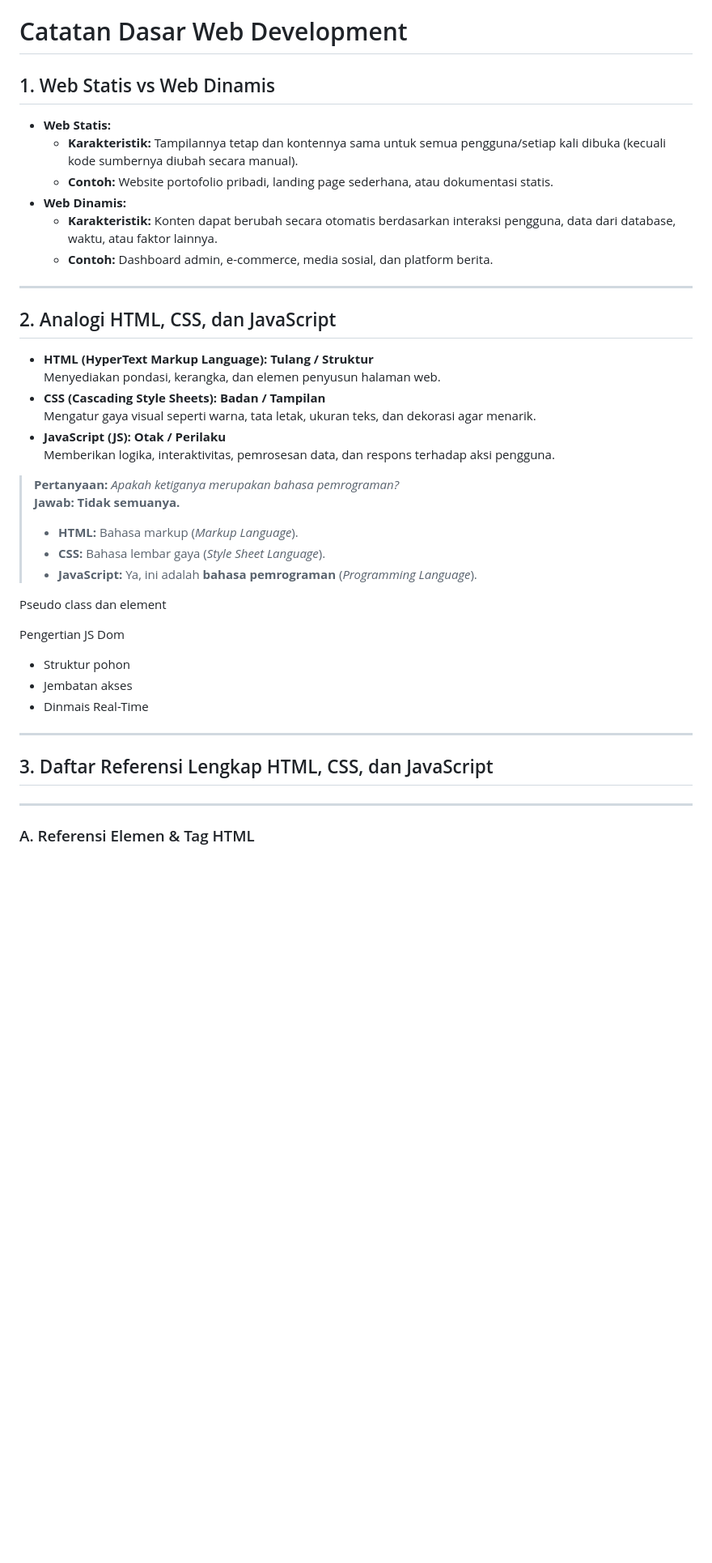
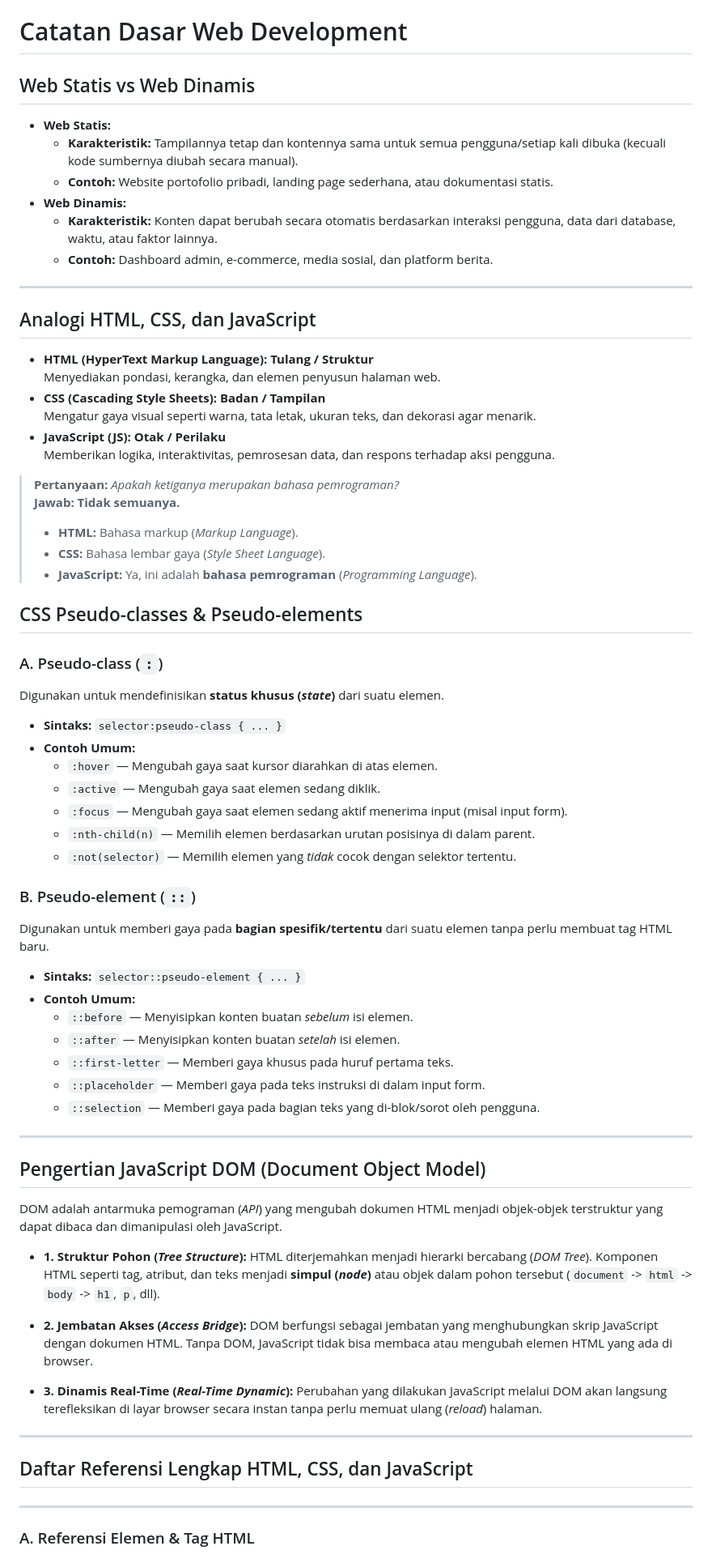
Before and after one commit to Iyannnara/it-bootcamp-integer-2026, a Markdown page: noteday2.md, the part around the change. Shown at 81% size. Drawn GitHub-style; blank space fills up the shorter version.

```diff
--- a/noteday2.md
+++ b/noteday2.md
@@ -1,6 +1,6 @@
 # Catatan Dasar Web Development
 
-## 1. Web Statis vs Web Dinamis
+## Web Statis vs Web Dinamis
 
 - **Web Statis:**
   - **Karakteristik:** Tampilannya tetap dan kontennya sama untuk semua pengguna/setiap kali dibuka (kecuali kode sumbernya diubah secara manual).
@@ -11,7 +11,7 @@
 
 ---
 
-## 2. Analogi HTML, CSS, dan JavaScript
+## Analogi HTML, CSS, dan JavaScript
 
 - **HTML (HyperText Markup Language):** **Tulang / Struktur**
   Menyediakan pondasi, kerangka, dan elemen penyusun halaman web.
@@ -26,16 +26,49 @@
 > - **CSS:** Bahasa lembar gaya (*Style Sheet Language*).
 > - **JavaScript:** Ya, ini adalah **bahasa pemrograman** (*Programming Language*).
 
-Pseudo class dan element
 
-Pengertian JS Dom
-- Struktur pohon
-- Jembatan akses
-- Dinmais Real-Time
+## CSS Pseudo-classes & Pseudo-elements
+
+### A. Pseudo-class (`:`)
+Digunakan untuk mendefinisikan **status khusus (*state*)** dari suatu elemen.
+
+* **Sintaks:** `selector:pseudo-class { ... }`
+* **Contoh Umum:**
+  * `:hover` — Mengubah gaya saat kursor diarahkan di atas elemen.
+  * `:active` — Mengubah gaya saat elemen sedang diklik.
+  * `:focus` — Mengubah gaya saat elemen sedang aktif menerima input (misal input form).
+  * `:nth-child(n)` — Memilih elemen berdasarkan urutan posisinya di dalam parent.
+  * `:not(selector)` — Memilih elemen yang *tidak* cocok dengan selektor tertentu.
+
+### B. Pseudo-element (`::`)
+Digunakan untuk memberi gaya pada **bagian spesifik/tertentu** dari suatu elemen tanpa perlu membuat tag HTML baru.
+
+* **Sintaks:** `selector::pseudo-element { ... }`
+* **Contoh Umum:**
+  * `::before` — Menyisipkan konten buatan *sebelum* isi elemen.
+  * `::after` — Menyisipkan konten buatan *setelah* isi elemen.
+  * `::first-letter` — Memberi gaya khusus pada huruf pertama teks.
+  * `::placeholder` — Memberi gaya pada teks instruksi di dalam input form.
+  * `::selection` — Memberi gaya pada bagian teks yang di-blok/sorot oleh pengguna.
 
 ---
 
-## 3. Daftar Referensi Lengkap HTML, CSS, dan JavaScript
+## Pengertian JavaScript DOM (Document Object Model)
+
+DOM adalah antarmuka pemograman (*API*) yang mengubah dokumen HTML menjadi objek-objek terstruktur yang dapat dibaca dan dimanipulasi oleh JavaScript.
+
+* **1. Struktur Pohon (*Tree Structure*):**
+  HTML diterjemahkan menjadi hierarki bercabang (*DOM Tree*). Komponen HTML seperti tag, atribut, dan teks menjadi **simpul (*node*)** atau objek dalam pohon tersebut (`document` -> `html` -> `body` -> `h1`, `p`, dll).
+
+* **2. Jembatan Akses (*Access Bridge*):**
+  DOM berfungsi sebagai jembatan yang menghubungkan skrip JavaScript dengan dokumen HTML. Tanpa DOM, JavaScript tidak bisa membaca atau mengubah elemen HTML yang ada di browser.
+
+* **3. Dinamis Real-Time (*Real-Time Dynamic*):**
+  Perubahan yang dilakukan JavaScript melalui DOM akan langsung terefleksikan di layar browser secara instan tanpa perlu memuat ulang (*reload*) halaman.
+
+---
+
+## Daftar Referensi Lengkap HTML, CSS, dan JavaScript
 
 ---
 
```
